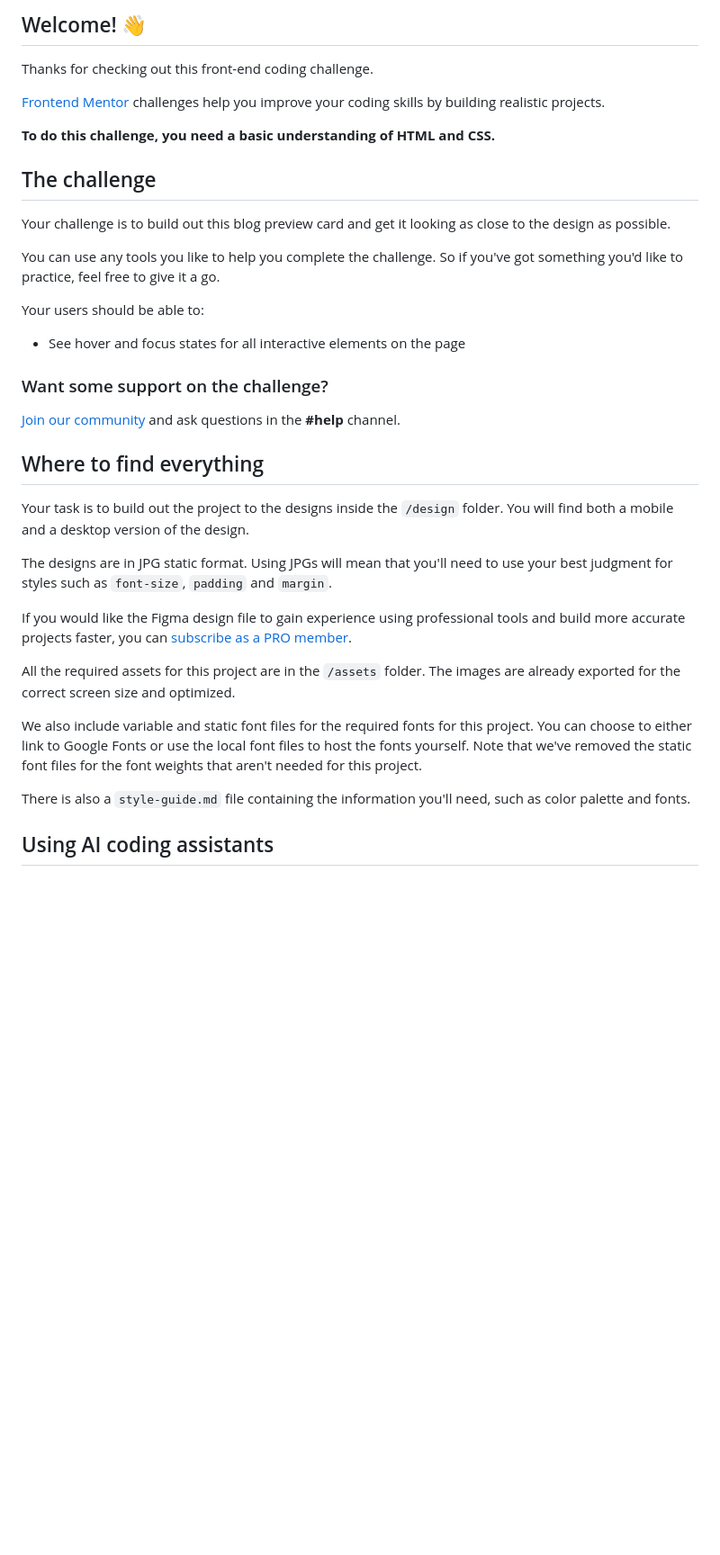
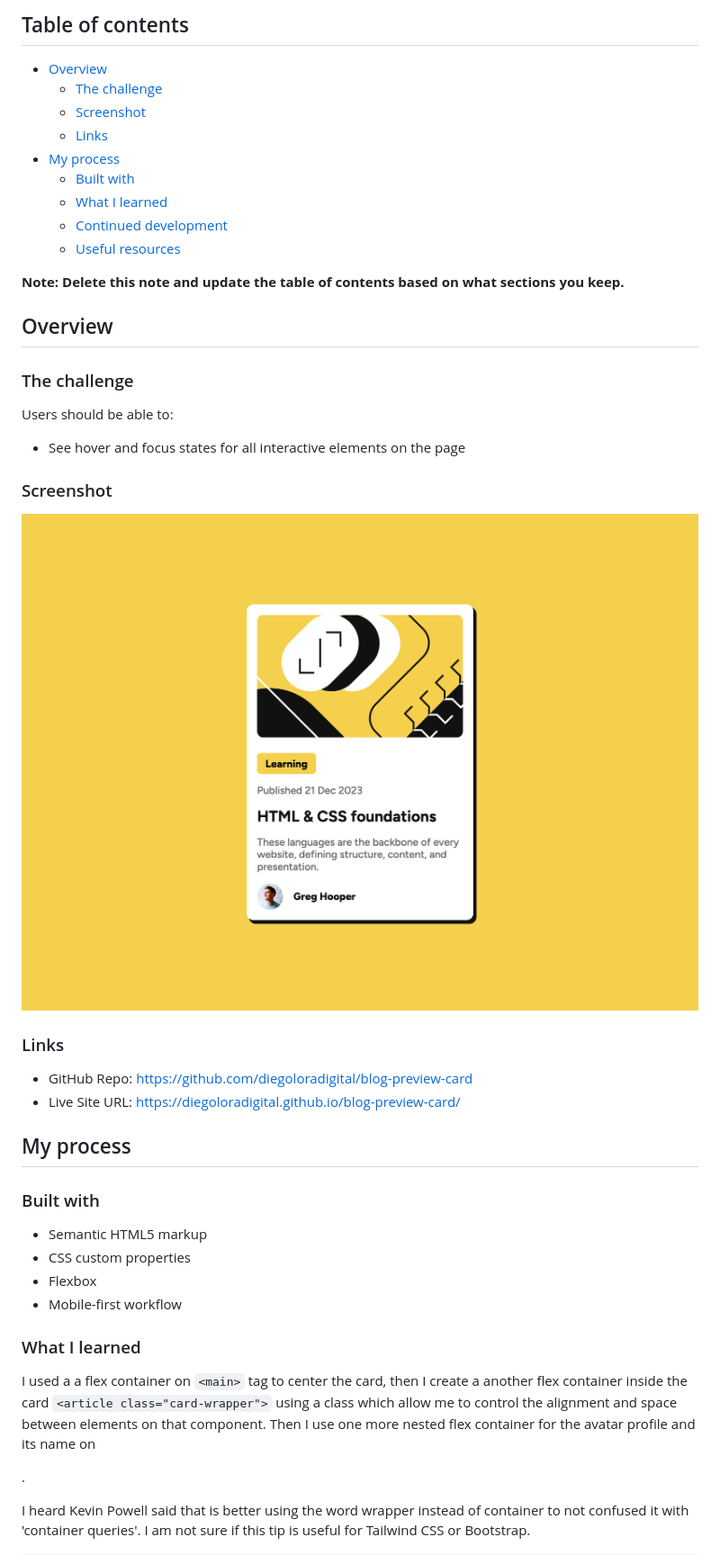
Before and after one commit to diegoloradigital/blog-preview-card, a Markdown page: README.md, the part around one of its changes. Shown at 90% size. GitHub-like rendering; pictures changed too: assets/images/blog-preview-card-screenshot.png (added); blank space fills up the shorter version.

```diff
--- a/README.md
+++ b/README.md
@@ -4,39 +4,47 @@
 
-## Welcome! 👋
+## Table of contents
 
-Thanks for checking out this front-end coding challenge.
+- [Overview](#overview)
+  - [The challenge](#the-challenge)
+  - [Screenshot](#screenshot)
+  - [Links](#links)
+- [My process](#my-process)
+  - [Built with](#built-with)
+  - [What I learned](#what-i-learned)
+  - [Continued development](#continued-development)
+  - [Useful resources](#useful-resources)
 
-[Frontend Mentor](https://www.frontendmentor.io) challenges help you improve your coding skills by building realistic projects.
+**Note: Delete this note and update the table of contents based on what sections you keep.**
 
-**To do this challenge, you need a basic understanding of HTML and CSS.**
+## Overview
 
-## The challenge
+### The challenge
 
-Your challenge is to build out this blog preview card and get it looking as close to the design as possible.
-
-You can use any tools you like to help you complete the challenge. So if you've got something you'd like to practice, feel free to give it a go.
-
-Your users should be able to:
+Users should be able to:
 
 - See hover and focus states for all interactive elements on the page
 
-### Want some support on the challenge?
+### Screenshot
 
-[Join our community](https://www.frontendmentor.io/community) and ask questions in the **#help** channel.
+![](./assets/images/blog-preview-card-screenshot.png)
 
-## Where to find everything
+### Links
 
-Your task is to build out the project to the designs inside the `/design` folder. You will find both a mobile and a desktop version of the design.
+- GitHub Repo: [https://github.com/diegoloradigital/blog-preview-card](https://github.com/diegoloradigital/blog-preview-card)
+- Live Site URL: [https://diegoloradigital.github.io/blog-preview-card/](https://diegoloradigital.github.io/blog-preview-card/)
 
-The designs are in JPG static format. Using JPGs will mean that you'll need to use your best judgment for styles such as `font-size`, `padding` and `margin`.
+## My process
 
-If you would like the Figma design file to gain experience using professional tools and build more accurate projects faster, you can [subscribe as a PRO member](https://www.frontendmentor.io/pro).
+### Built with
 
-All the required assets for this project are in the `/assets` folder. The images are already exported for the correct screen size and optimized.
+- Semantic HTML5 markup
+- CSS custom properties
+- Flexbox
+- Mobile-first workflow
 
-We also include variable and static font files for the required fonts for this project. You can choose to either link to Google Fonts or use the local font files to host the fonts yourself. Note that we've removed the static font files for the font weights that aren't needed for this project.
+### What I learned
 
-There is also a `style-guide.md` file containing the information you'll need, such as color palette and fonts.
+I used a a flex container on `<main>` tag to center the card, then I create a another flex container inside the card `<article class="card-wrapper">` using a class which allow me to control the alignment and space between elements on that component. Then I use one more nested flex container for the avatar profile and its name on <div class="card-wrapper">.
 
-## Using AI coding assistants
+I heard Kevin Powell said that is better using the word wrapper instead of container to not confused it with 'container queries'. I am not sure if this tip is useful for Tailwind CSS or Bootstrap.
 
```
Also changed, not shown: other parts of README.md (+61 -52 lines), 3 other files.
